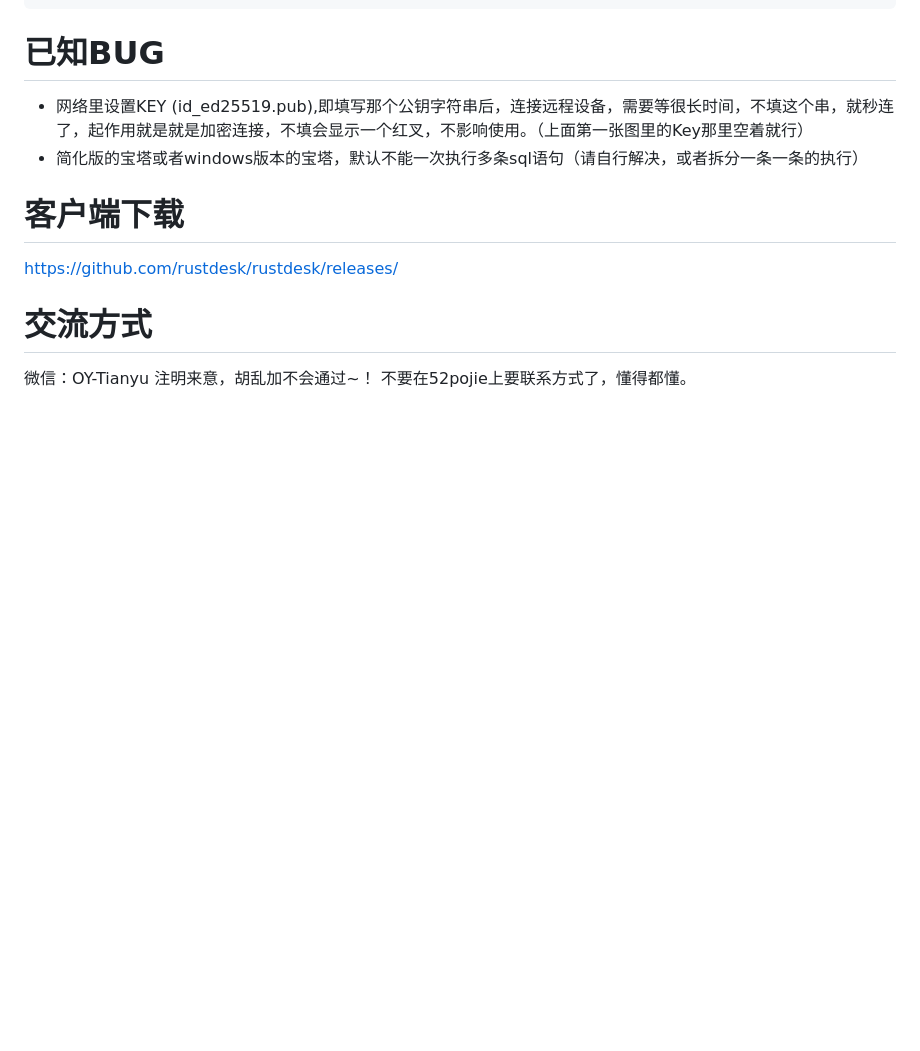
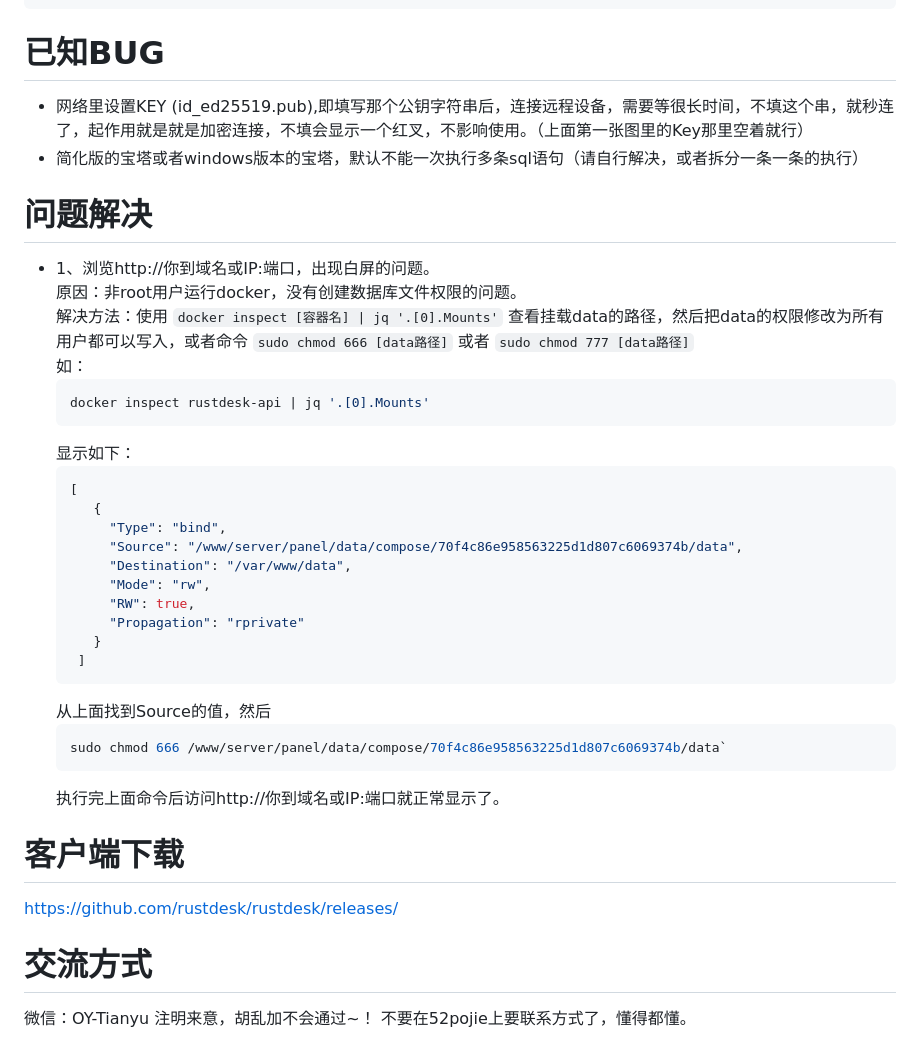
Before and after one commit to v5star/rustdesk-api, a Markdown page: README.md, the part around the change. Drawn GitHub-style; blank space fills up the shorter version.

Commit message:
解决出现白屏的问题

````diff
--- a/README.md
+++ b/README.md
@@ -92,6 +92,33 @@ rustdesk远控软件自建API服务器，rustdesk地址薄服务接口，自己
 - 网络里设置KEY (id_ed25519.pub),即填写那个公钥字符串后，连接远程设备，需要等很长时间，不填这个串，就秒连了，起作用就是就是加密连接，不填会显示一个红叉，不影响使用。（上面第一张图里的Key那里空着就行）
 - 简化版的宝塔或者windows版本的宝塔，默认不能一次执行多条sql语句（请自行解决，或者拆分一条一条的执行）
 
+# 问题解决
+   - 1、浏览http://你到域名或IP:端口，出现白屏的问题。
+     原因：非root用户运行docker，没有创建数据库文件权限的问题。
+     解决方法：使用 ` docker inspect [容器名] | jq '.[0].Mounts' ` 查看挂载data的路径，然后把data的权限修改为所有用户都可以写入，或者命令 `sudo chmod 666 [data路径]` 或者 `sudo chmod 777 [data路径]`
+     如：
+     ``` bash
+     docker inspect rustdesk-api | jq '.[0].Mounts'
+     ```
+     显示如下：
+     ``` json
+     [
+        {
+          "Type": "bind",
+          "Source": "/www/server/panel/data/compose/70f4c86e958563225d1d807c6069374b/data",
+          "Destination": "/var/www/data",
+          "Mode": "rw",
+          "RW": true,
+          "Propagation": "rprivate"
+        }
+      ]
+     ```
+     从上面找到Source的值，然后
+     ```bash
+     sudo chmod 666 /www/server/panel/data/compose/70f4c86e958563225d1d807c6069374b/data`
+     ```
+     执行完上面命令后访问http://你到域名或IP:端口就正常显示了。
+
 # 客户端下载
    https://github.com/rustdesk/rustdesk/releases/
 # 交流方式
````
